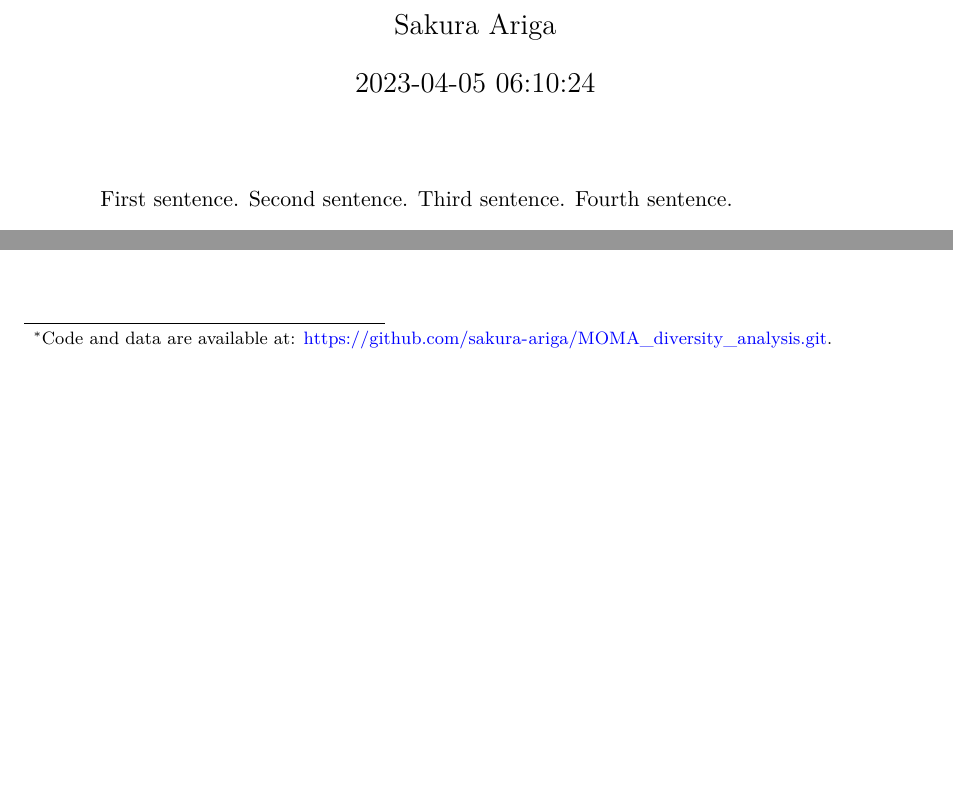
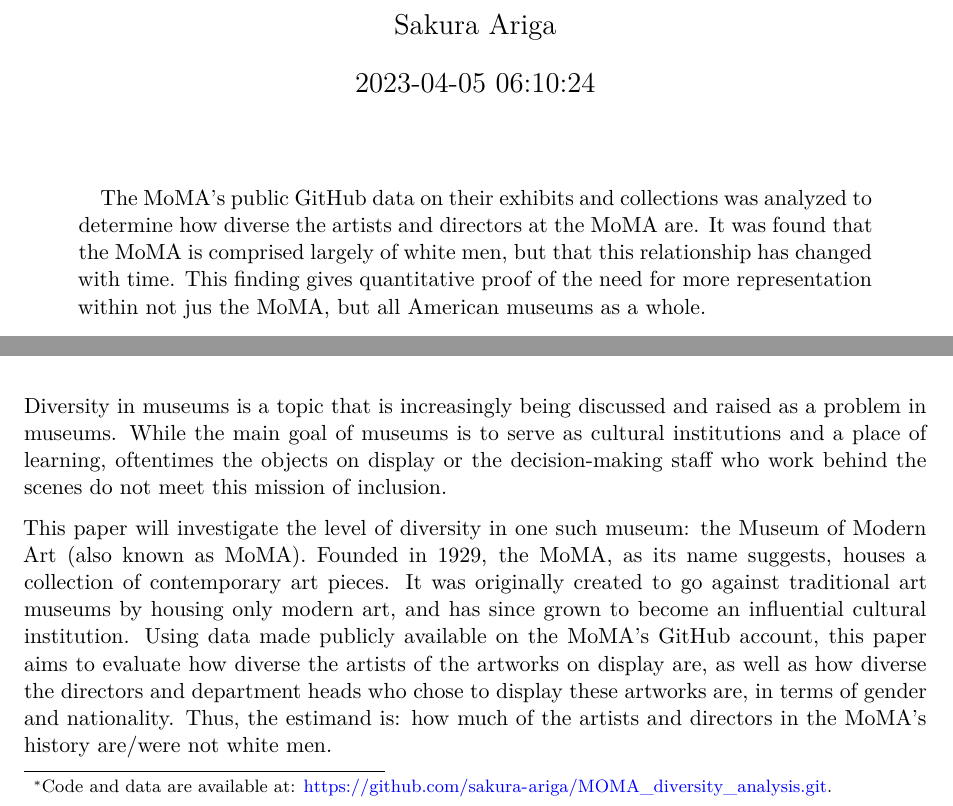
Before and after one commit to sakura-ariga/MOMA_diversity_analysis, a Quarto document (outputs/paper/paper.qmd): two parts of page 1 of 2, joined at a grey line, cut so that both start at the same text, the shorter picture padded with empty space. Rendered offline with R 4.5, knitr and Pandoc in place of Quarto, then LaTeX, with nearby package versions; some code elsewhere in the file could not run offline.

Commit message:
- Updated README to indicate work in progress - Created a rough outline of the paper

````diff
--- a/outputs/paper/paper.qmd
+++ b/outputs/paper/paper.qmd
@@ -5,7 +5,7 @@
 thanks: "Code and data are available at: https://github.com/sakura-ariga/MOMA_diversity_analysis.git."
 date: "`r Sys.time()`"
 date-format: "D MMMM YYYY"
-abstract: "First sentence. Second sentence. Third sentence. Fourth sentence."
+abstract: "The MoMA's public GitHub data on their exhibits and collections was analyzed to determine how diverse the artists and directors at the MoMA are. It was found that the MoMA is comprised largely of white men, but that this relationship has changed with time. This finding gives quantitative proof of the need for more representation within not jus the MoMA, but all American museums as a whole."
 format: pdf
 number-sections: true
 bibliography: references.bib
@@ -35,3 +35,6 @@
 ```
 
 # Introduction
+Diversity in museums is a topic that is increasingly being discussed and raised as a problem in museums. While the main goal of museums is to serve as cultural institutions and a place of learning, oftentimes the objects on display or the decision-making staff who work behind the scenes do not meet this mission of inclusion.
+
+This paper will investigate the level of diversity in one such museum: the Museum of Modern Art (also known as MoMA). Founded in 1929, the MoMA, as its name suggests, houses a collection of contemporary art pieces. It was originally created to go against traditional art museums by housing only modern art, and has since grown to become an influential cultural institution. Using data made publicly available on the MoMA's GitHub account, this paper aims to evaluate how diverse the artists of the artworks on display are, as well as how diverse the directors and department heads who chose to display these artworks are, in terms of gender and nationality. Thus, the estimand is: how much of the artists and directors in the MoMA's history are/were not white men.
````
Also changed, not shown: README.md, outputs/paper/paper.qmd (4 more changed lines).
